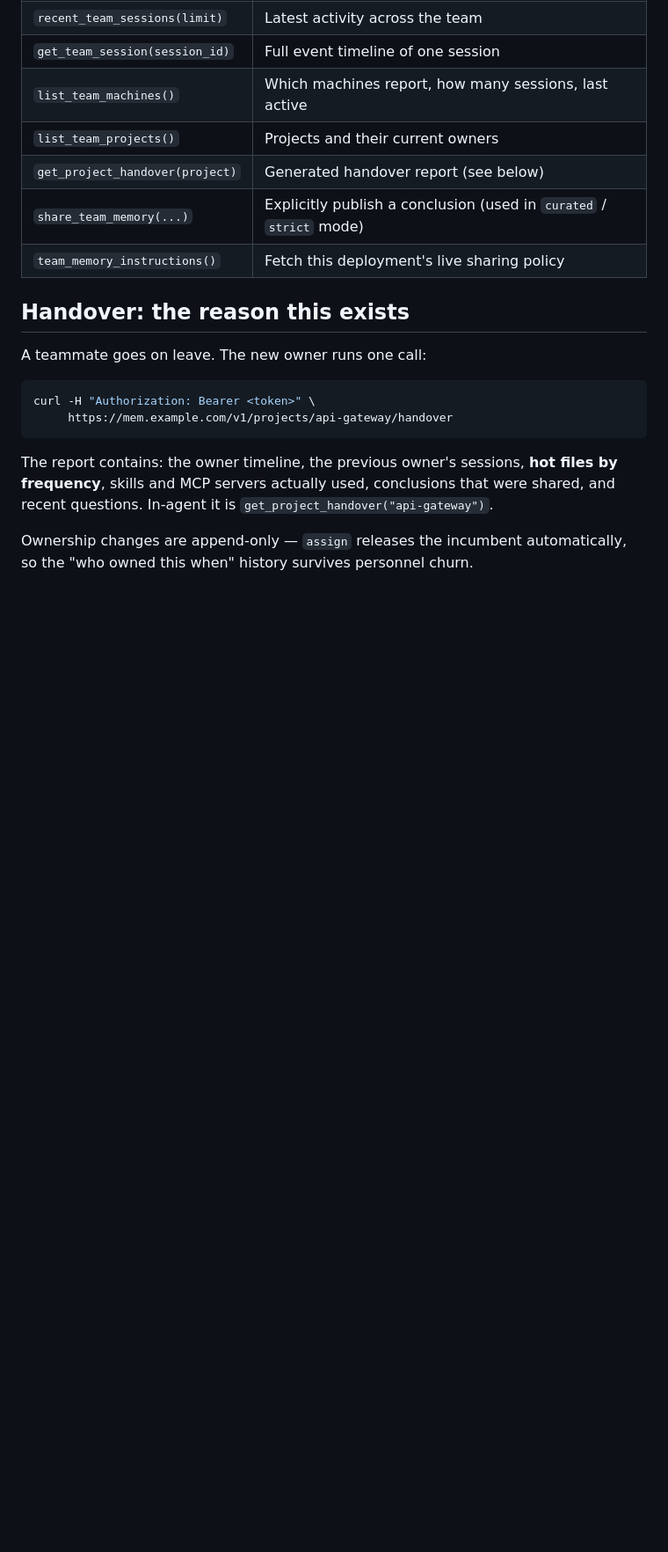
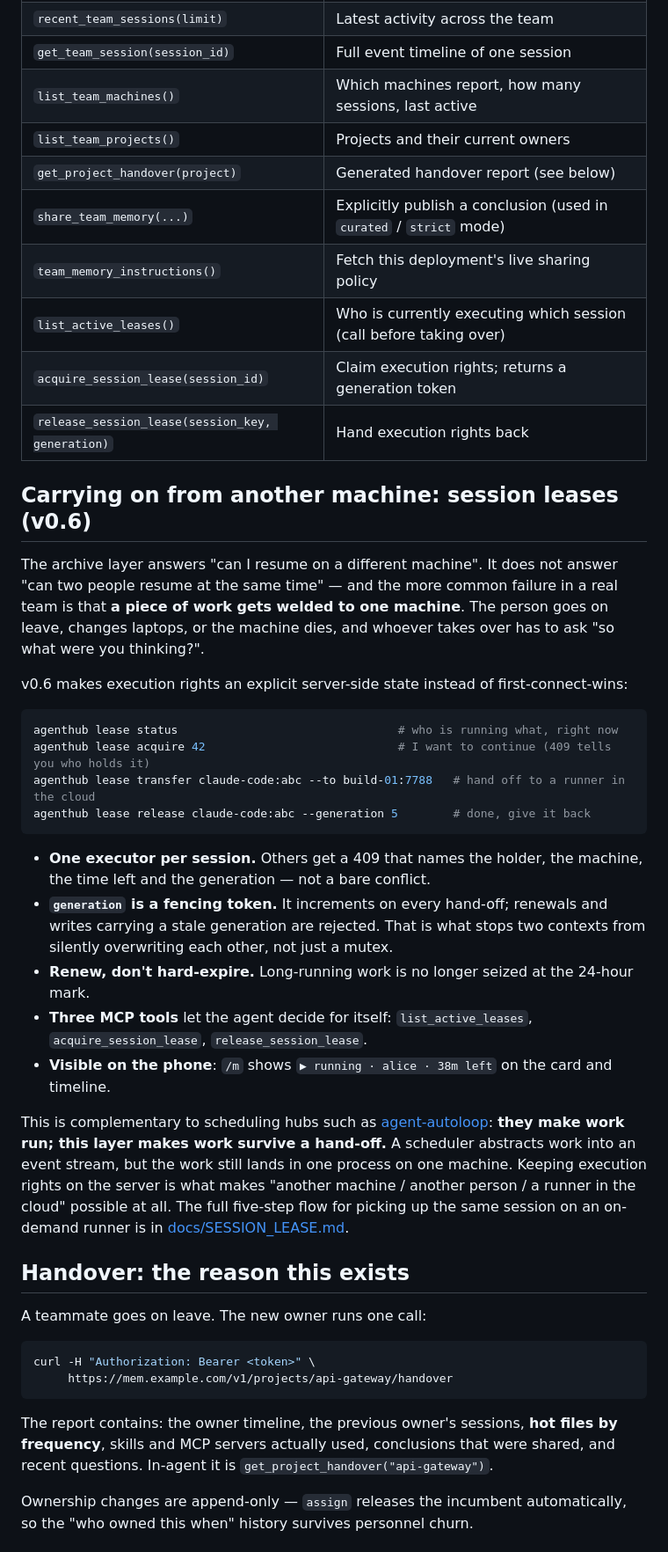
Before and after one commit to AAAlenwow/agent-session-hub, a Markdown page: README.en.md, the part around one of its changes. Shown at 88% size. Drawn GitHub-style; blank space fills up the shorter version.

````diff
--- a/README.en.md
+++ b/README.en.md
@@ -184,6 +184,43 @@ Then just ask, in any agent: *"who changed the rate limiter and why?"*
 | `get_project_handover(project)` | Generated handover report (see below) |
 | `share_team_memory(...)` | Explicitly publish a conclusion (used in `curated` / `strict` mode) |
 | `team_memory_instructions()` | Fetch this deployment's live sharing policy |
+| `list_active_leases()` | Who is currently executing which session (call before taking over) |
+| `acquire_session_lease(session_id)` | Claim execution rights; returns a generation token |
+| `release_session_lease(session_key, generation)` | Hand execution rights back |
+
+## Carrying on from another machine: session leases (v0.6)
+
+The archive layer answers "can I resume on a different machine". It does not answer
+"can two people resume at the same time" — and the more common failure in a real team is
+that **a piece of work gets welded to one machine**. The person goes on leave, changes laptops,
+or the machine dies, and whoever takes over has to ask "so what were you thinking?".
+
+v0.6 makes execution rights an explicit server-side state instead of first-connect-wins:
+
+```bash
+agenthub lease status                                # who is running what, right now
+agenthub lease acquire 42                            # I want to continue (409 tells you who holds it)
+agenthub lease transfer claude-code:abc --to build-01:7788   # hand off to a runner in the cloud
+agenthub lease release claude-code:abc --generation 5        # done, give it back
+```
+
+- **One executor per session.** Others get a 409 that names the holder, the machine, the time
+  left and the generation — not a bare conflict.
+- **`generation` is a fencing token.** It increments on every hand-off; renewals and writes
+  carrying a stale generation are rejected. That is what stops two contexts from silently
+  overwriting each other, not just a mutex.
+- **Renew, don't hard-expire.** Long-running work is no longer seized at the 24-hour mark.
+- **Three MCP tools** let the agent decide for itself: `list_active_leases`,
+  `acquire_session_lease`, `release_session_lease`.
+- **Visible on the phone**: `/m` shows `▶ running · alice · 38m left` on the card and timeline.
+
+This is complementary to scheduling hubs such as
+[agent-autoloop](https://github.com/KKKKhazix/agent-autoloop): **they make work run; this layer
+makes work survive a hand-off.** A scheduler abstracts work into an event stream, but the work
+still lands in one process on one machine. Keeping execution rights on the server is what makes
+"another machine / another person / a runner in the cloud" possible at all. The full five-step
+flow for picking up the same session on an on-demand runner is in
+[docs/SESSION_LEASE.md](docs/SESSION_LEASE.md).
 
 ## Handover: the reason this exists
 
````
Also changed, not shown: other parts of README.en.md (+8 -2 lines), README.md (+36 -4 lines), docs/SESSION_LEASE.md (added, +178 -0 lines), docs/demo/demo.gif, 15 other files.
